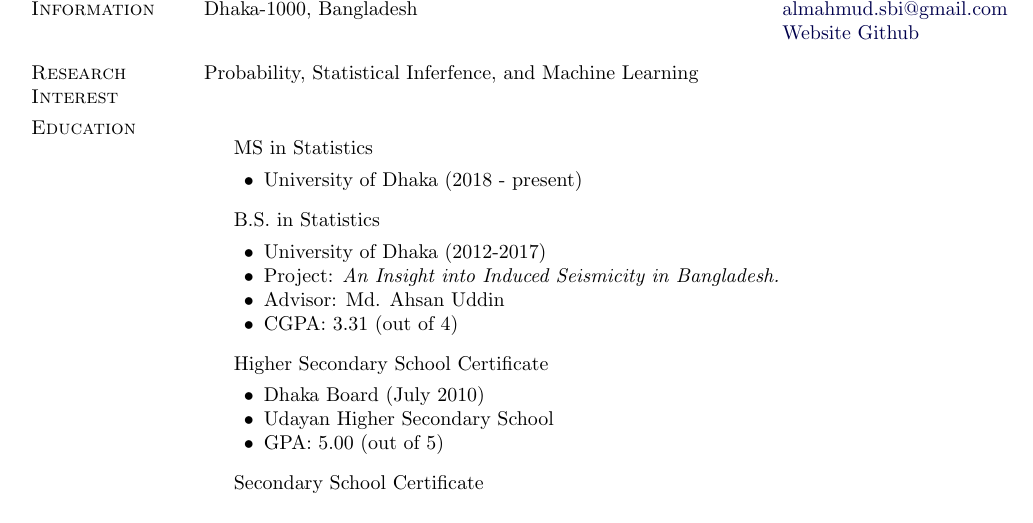
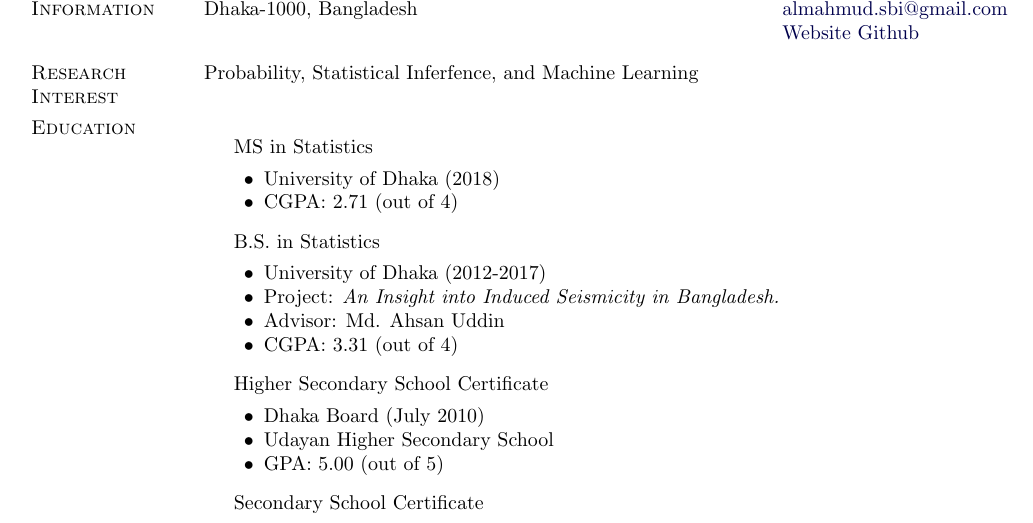
Before and after one commit to mahmudstat/resume, a LaTeX CV (mahmud_cv_ac_latex.tex): part of page 1 of 3, cut so that both start at the same text. Compiled offline with pdfLaTeX.

Commit message:
Add MS result

```diff
--- a/mahmud_cv_ac_latex.tex
+++ b/mahmud_cv_ac_latex.tex
@@ -239,7 +239,8 @@ Probability, Statistical Inferfence, and Machine Learning
 \begin{outerlist}
 	\item[] MS in Statistics
 		\begin{innerlist}
-			\item University of Dhaka (2018 - present)
+			\item University of Dhaka (2018)
+			\item CGPA: 2.71 (out of 4)
 		\end{innerlist}
 
 	\item[] B.S. in Statistics
```
